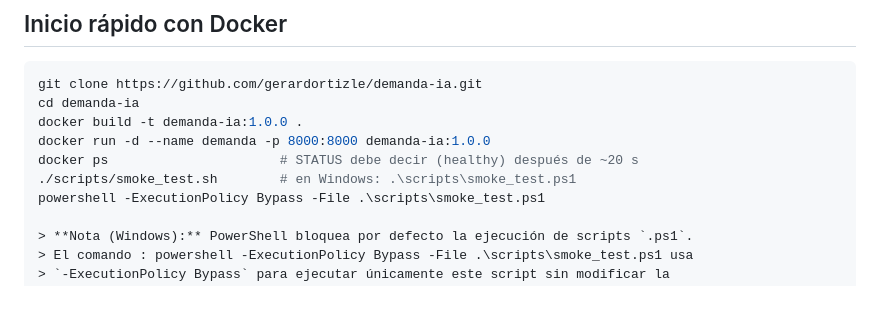
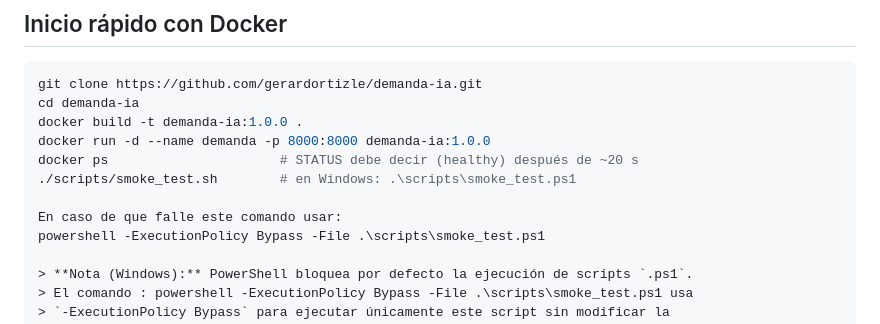
Before and after one commit to Gerardortizle/demanda-ia, a Markdown page: README.md, the part around the change. Rendered like a GitHub page; blank space fills up the shorter version.

Commit message:
Update README with Windows smoke test instructions
Added instructions for running smoke tests on Windows.

```diff
--- a/README.md
+++ b/README.md
@@ -27,6 +27,8 @@ docker build -t demanda-ia:1.0.0 .
 docker run -d --name demanda -p 8000:8000 demanda-ia:1.0.0
 docker ps                      # STATUS debe decir (healthy) después de ~20 s
 ./scripts/smoke_test.sh        # en Windows: .\scripts\smoke_test.ps1
+
+En caso de que falle este comando usar:
 powershell -ExecutionPolicy Bypass -File .\scripts\smoke_test.ps1
 
 > **Nota (Windows):** PowerShell bloquea por defecto la ejecución de scripts `.ps1`.
```
